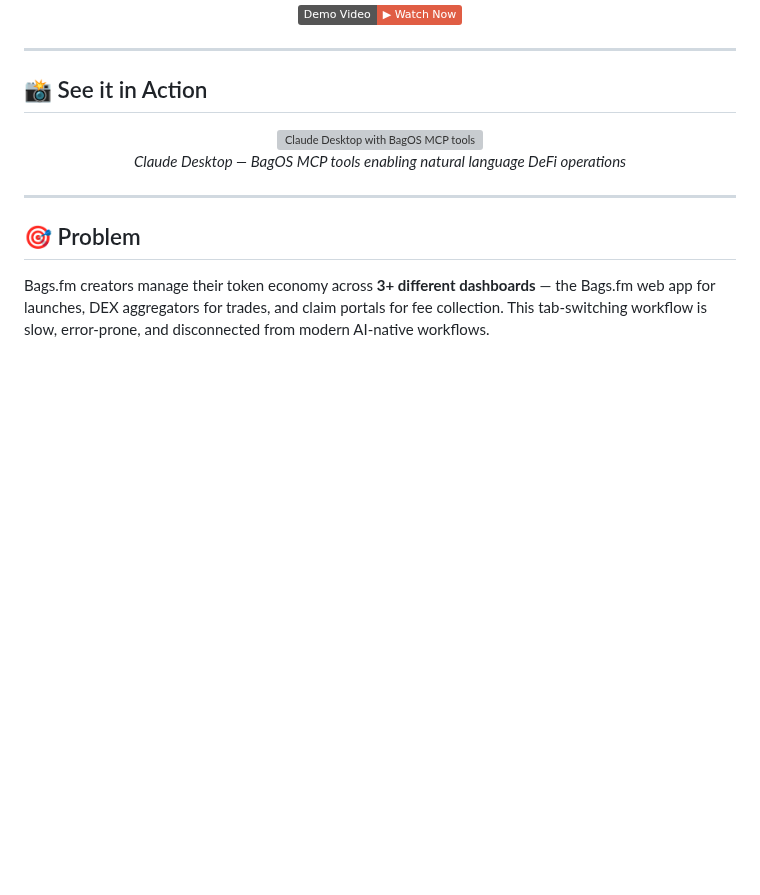
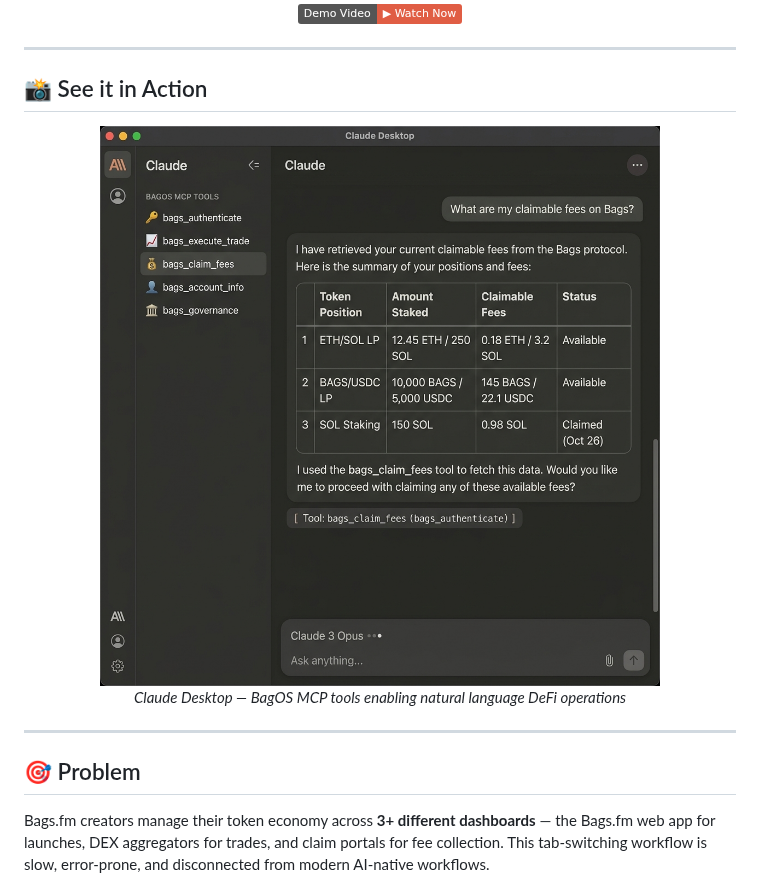
Before and after one commit to edycutjong/BagOS, a Markdown page: README.md, the part around one of its changes. GitHub-like rendering; pictures changed too: docs/claude-desktop-tools.png (added); badges without logos; blank space fills up the shorter version; grey boxes are pictures that could not be loaded.

Commit message:
fix: move Claude Desktop screenshot out of gitignored docs/assets/

```diff
--- a/README.md
+++ b/README.md
@@ -25,7 +25,7 @@
 ## 📸 See it in Action
 
 <p align="center">
-  <img src="docs/assets/claude-desktop-tools.png" alt="Claude Desktop with BagOS MCP tools" width="700" />
+  <img src="docs/claude-desktop-tools.png" alt="Claude Desktop with BagOS MCP tools" width="700" />
   <br/>
   <em>Claude Desktop — BagOS MCP tools enabling natural language DeFi operations</em>
 </p>
```
Also changed, not shown: other parts of README.md (+1 -1 lines).
